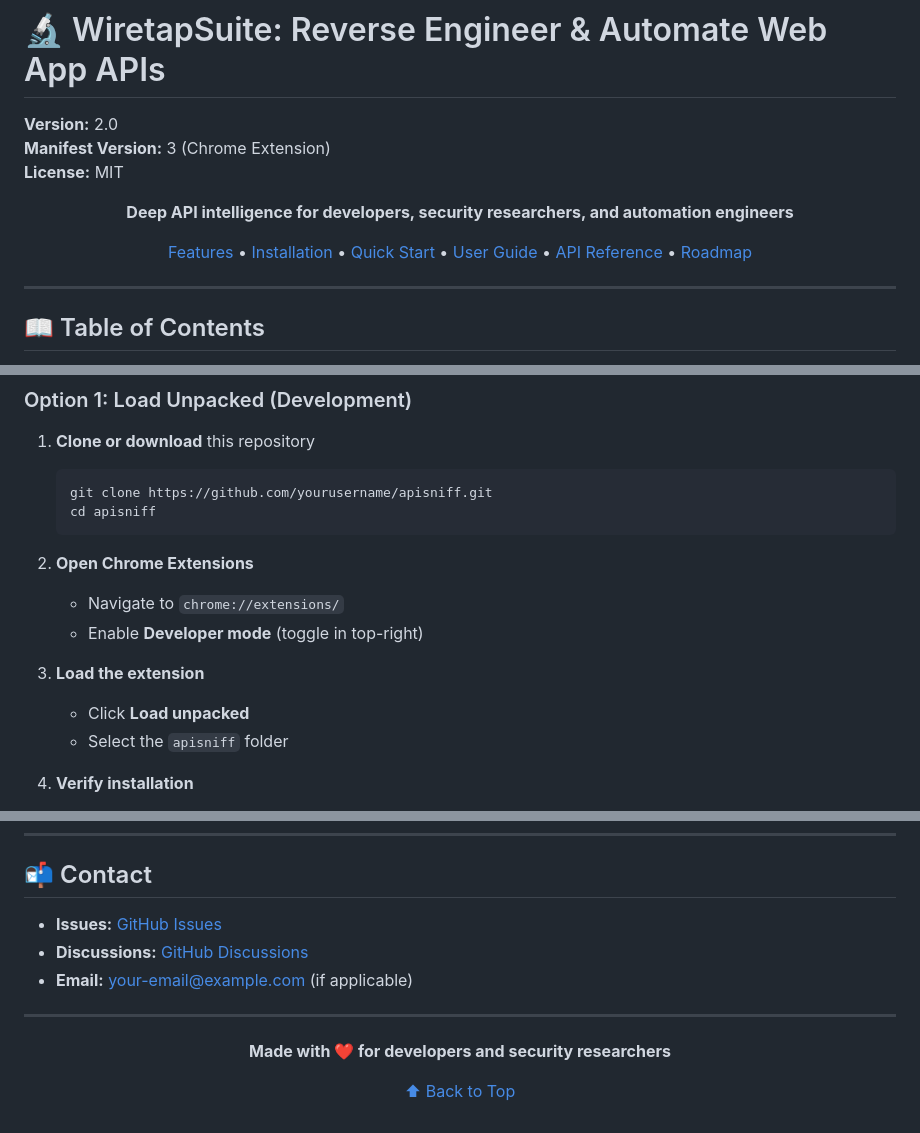
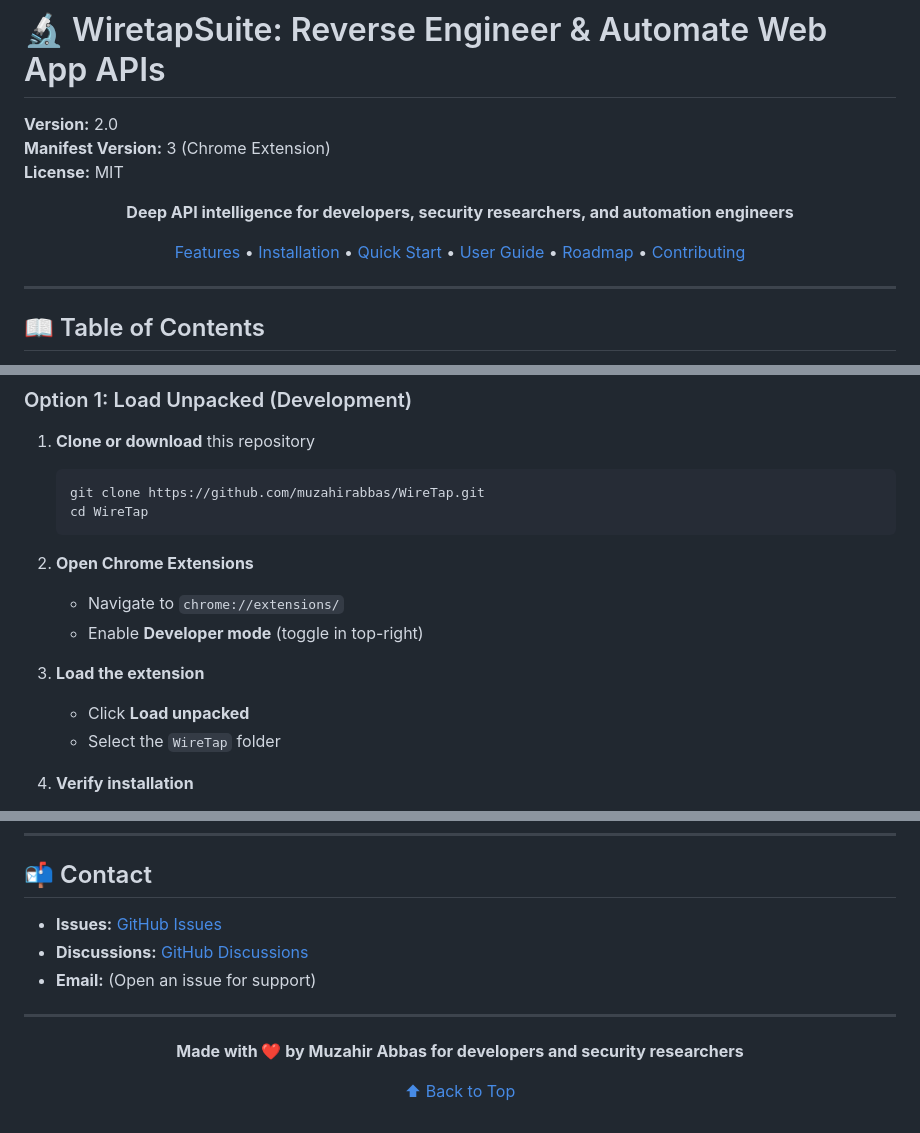
Before and after one commit to muzahirabbas/WireTapSuite, a Markdown page: README.md, 3 parts joined by grey strips. Rendered like a GitHub page.

````diff
--- a/README.md
+++ b/README.md
@@ -8,7 +8,7 @@
 
 **Deep API intelligence for developers, security researchers, and automation engineers**
 
-[Features](#-features) • [Installation](#-installation) • [Quick Start](#-quick-start) • [User Guide](#-user-guide) • [API Reference](#-api-reference) • [Roadmap](#-roadmap)
+[Features](#-features) • [Installation](#-installation) • [Quick Start](#-quick-start) • [User Guide](#-user-guide) • [Roadmap](#-roadmap) • [Contributing](#-contributing)
 
 </div>
 
@@ -127,8 +127,8 @@ The replay engine includes built-in support for refreshing CSRF tokens on:
 
 1. **Clone or download** this repository
    ```bash
-   git clone https://github.com/yourusername/apisniff.git
-   cd apisniff
+   git clone https://github.com/muzahirabbas/WireTap.git
+   cd WireTap
    ```
 
 2. **Open Chrome Extensions**
@@ -137,7 +137,7 @@ The replay engine includes built-in support for refreshing CSRF tokens on:
 
 3. **Load the extension**
    - Click **Load unpacked**
-   - Select the `apisniff` folder
+   - Select the `WireTap` folder
 
 4. **Verify installation**
    - You should see the WiretapSuite icon in your toolbar
@@ -1124,15 +1124,15 @@ SOFTWARE.
 
 ## 📬 Contact
 
-- **Issues:** [GitHub Issues](https://github.com/yourusername/apisniff/issues)
-- **Discussions:** [GitHub Discussions](https://github.com/yourusername/apisniff/discussions)
-- **Email:** your-email@example.com (if applicable)
+- **Issues:** [GitHub Issues](https://github.com/muzahirabbas/WireTap/issues)
+- **Discussions:** [GitHub Discussions](https://github.com/muzahirabbas/WireTap/discussions)
+- **Email:** (Open an issue for support)
 
 ---
 
 <div align="center">
 
-**Made with ❤️ for developers and security researchers**
+**Made with ❤️ by Muzahir Abbas for developers and security researchers**
 
 [⬆ Back to Top](#-wiretabsuite-reverse-engineer--automate-web-app-apis)
 
````
Also changed, not shown: other parts of README.md (+2 -2 lines).
